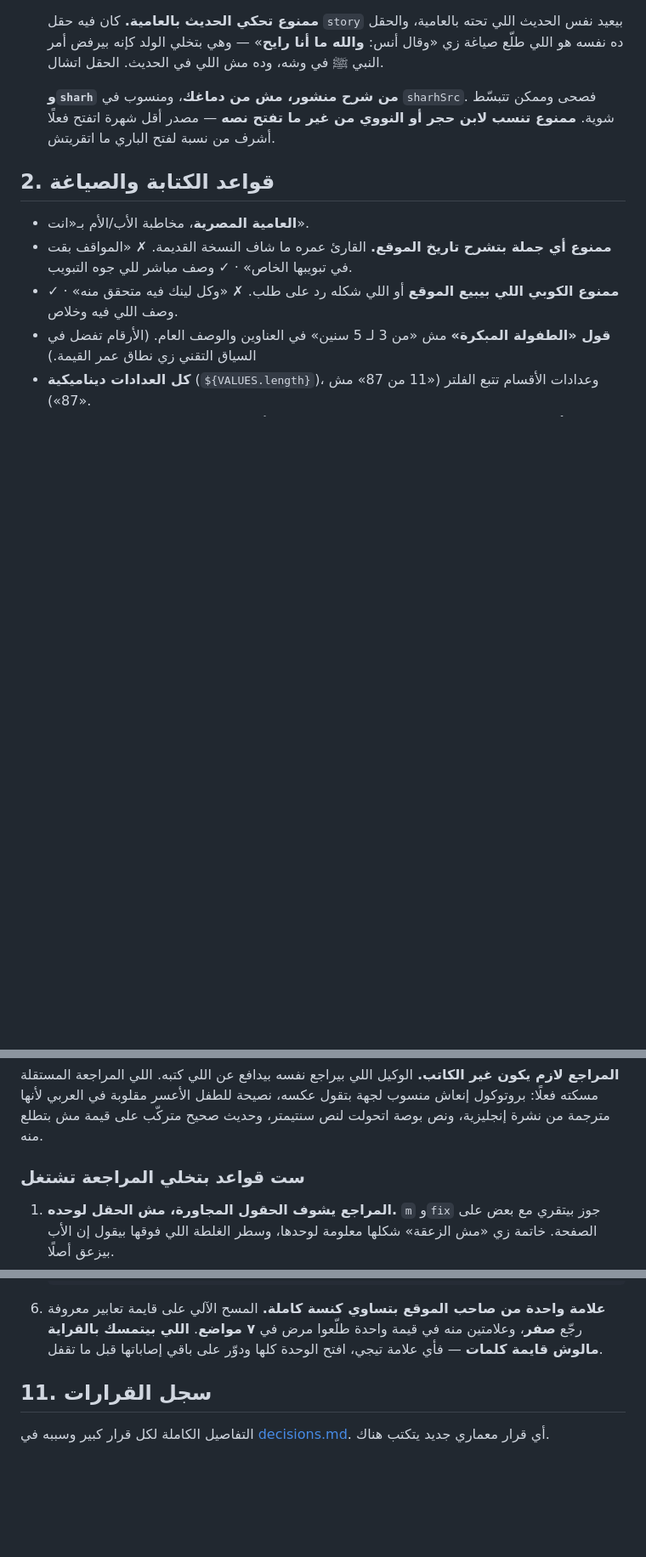
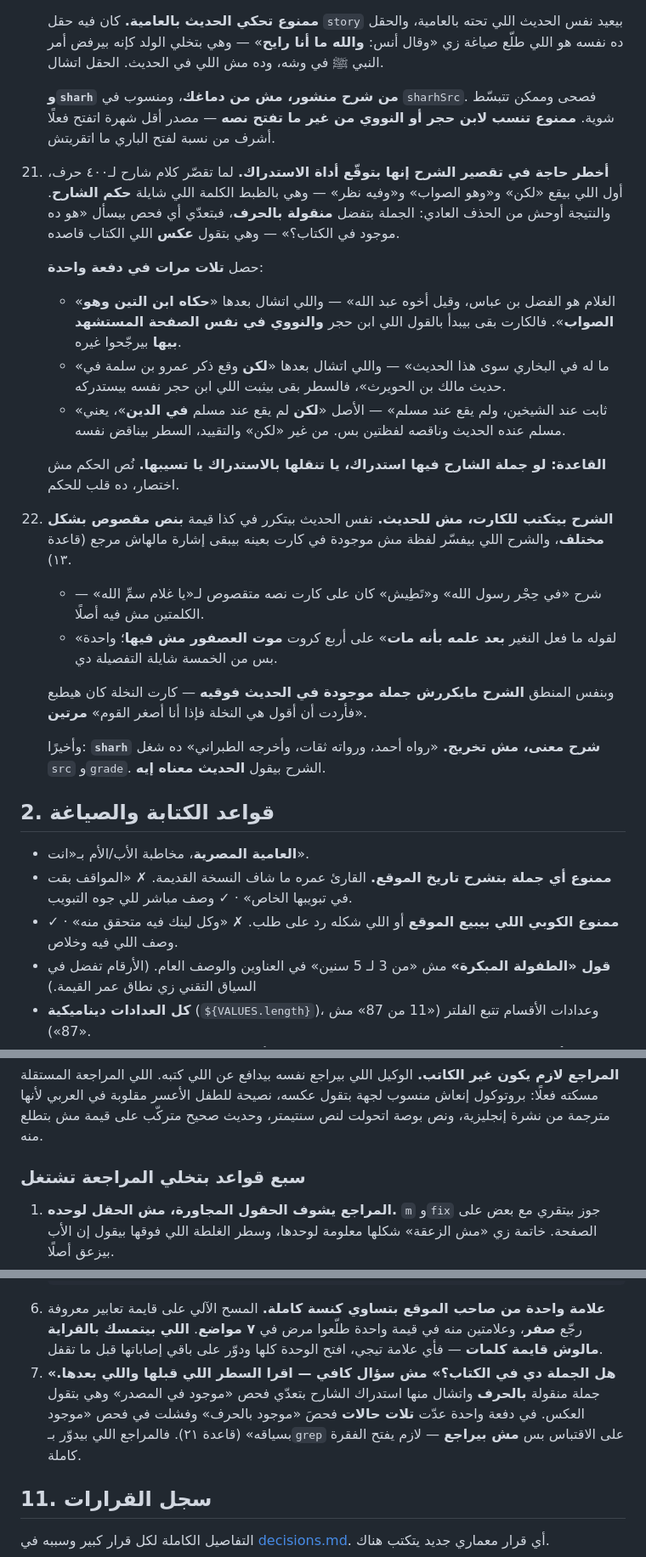
Before and after one commit to MotazAbuElnasr/qurrat-ayn-parenting-guide, a Markdown page: CLAUDE.md, 3 parts joined by grey strips. Shown at 85% size. Rendered like a GitHub page; blank space fills up the shorter version.

```diff
--- a/CLAUDE.md
+++ b/CLAUDE.md
@@ -160,6 +160,40 @@
     وممكن تتبسّط شوية. **ممنوع تنسب لابن حجر أو النووي من غير ما تفتح نصه** —
     مصدر أقل شهرة اتفتح فعلًا أشرف من نسبة لفتح الباري ما اتقريتش.
 
+21. **أخطر حاجة في تقصير الشرح إنها بتوقّع أداة الاستدراك.** لما تقصّر كلام
+    شارح لـ٤٠٠ حرف، أول اللي بيقع «لكن» و«وهو الصواب» و«وفيه نظر» — وهي
+    بالظبط الكلمة اللي شايلة **حكم الشارح**. والنتيجة أوحش من الحذف العادي:
+    الجملة بتفضل **منقولة بالحرف**، فبتعدّي أي فحص بيسأل «هو ده موجود في
+    الكتاب؟» — وهي بتقول **عكس** اللي الكتاب قاصده.
+
+    حصل **تلات مرات في دفعة واحدة**:
+    - «الغلام هو الفضل بن عباس، وقيل أخوه عبد الله» — واللي اتشال بعدها
+      «**حكاه ابن التين وهو الصواب**». فالكارت بقى بيبدأ بالقول اللي ابن حجر
+      **والنووي في نفس الصفحة المستشهد بيها** بيرجّحوا غيره.
+    - «ما له في البخاري سوى هذا الحديث» — واللي اتشال بعدها «**لكن** وقع ذكر
+      عمرو بن سلمة في حديث مالك بن الحويرث»، فالسطر بقى بيثبت اللي ابن حجر
+      نفسه بيستدركه.
+    - «ثابت عند الشيخين، ولم يقع عند مسلم» — الأصل «**لكن** لم يقع عند مسلم
+      **في الدين**»، يعني مسلم عنده الحديث وناقصه لفظتين بس. من غير «لكن»
+      والتقييد، السطر بيناقض نفسه.
+
+    **القاعدة: لو جملة الشارح فيها استدراك، يا تنقلها بالاستدراك يا تسيبها.**
+    نُص الحكم مش اختصار، ده قلب للحكم.
+
+22. **الشرح بيتكتب للكارت، مش للحديث.** نفس الحديث بيتكرر في كذا قيمة **بنص
+    مقصوص بشكل مختلف**، والشرح اللي بيفسّر لفظة مش موجودة في كارت بعينه بيبقى
+    إشارة مالهاش مرجع (قاعدة ١٣).
+    - شرح «في حِجْر رسول الله» و«تَطِيش» كان على كارت نصه متقصوص لـ«يا غلام
+      سمِّ الله» — الكلمتين مش فيه أصلًا.
+    - «لقوله ما فعل النغير **بعد علمه بأنه مات**» على أربع كروت **موت العصفور
+      مش فيها**؛ واحدة بس من الخمسة شايلة التفصيلة دي.
+
+    وبنفس المنطق **الشرح مايكررش جملة موجودة في الحديث فوقيه** — كارت النخلة
+    كان هيطبع «فأردت أن أقول هي النخلة فإذا أنا أصغر القوم» **مرتين**.
+
+    وأخيرًا: **`sharh` شرح معنى، مش تخريج.** «رواه أحمد، ورواته ثقات، وأخرجه
+    الطبراني» ده شغل `src` و`grade`. الشرح بيقول **الحديث معناه إيه**.
+
 ## 2. قواعد الكتابة والصياغة
 
 - **العامية المصرية**، مخاطبة الأب/الأم بـ«انت».
@@ -305,7 +366,7 @@ npx wrangler deploy             # نشر يدوي لو محتاج
 نصيحة للطفل الأعسر مقلوبة في العربي لأنها مترجمة من نشرة إنجليزية، ونص بوصة
 اتحولت لنص سنتيمتر، وحديث صحيح متركّب على قيمة مش بتطلع منه.
 
-### ست قواعد بتخلي المراجعة تشتغل
+### سبع قواعد بتخلي المراجعة تشتغل
 
 1. **المراجع يشوف الحقول المجاورة، مش الحقل لوحده.** `m` و`fix` جوز بيتقري مع
    بعض على الصفحة. خاتمة زي «مش الزعقة» شكلها معلومة لوحدها، وسطر الغلطة اللي
@@ -330,6 +391,11 @@ npx wrangler deploy             # نشر يدوي لو محتاج
    تعابير معروفة رجّع **صفر**، وعلامتين منه في قيمة واحدة طلّعوا مرض في
    **٧ مواضع**. **اللي بيتمسك بالقراية مالوش قايمة كلمات** — فأي علامة تيجي،
    افتح الوحدة كلها ودوّر على باقي إصاباتها قبل ما تقفل.
+7. **«هل الجملة دي في الكتاب؟» مش سؤال كافي — اقرا السطر اللي قبلها واللي
+   بعدها.** جملة منقولة **بالحرف** واتشال منها استدراك الشارح بتعدّي فحص
+   «موجود في المصدر» وهي بتقول العكس. في دفعة واحدة عدّت **تلات حالات** فحصَ
+   «موجود بالحرف» وفشلت في فحص «موجود بسياقه» (قاعدة ٢١). فالمراجع اللي بيدوّر
+   بـ`grep` على الاقتباس بس **مش بيراجع** — لازم يفتح الفقرة كاملة.
 
 ## 11. سجل القرارات
 
```
Also changed, not shown: other parts of CLAUDE.md (+27 -0 lines).
